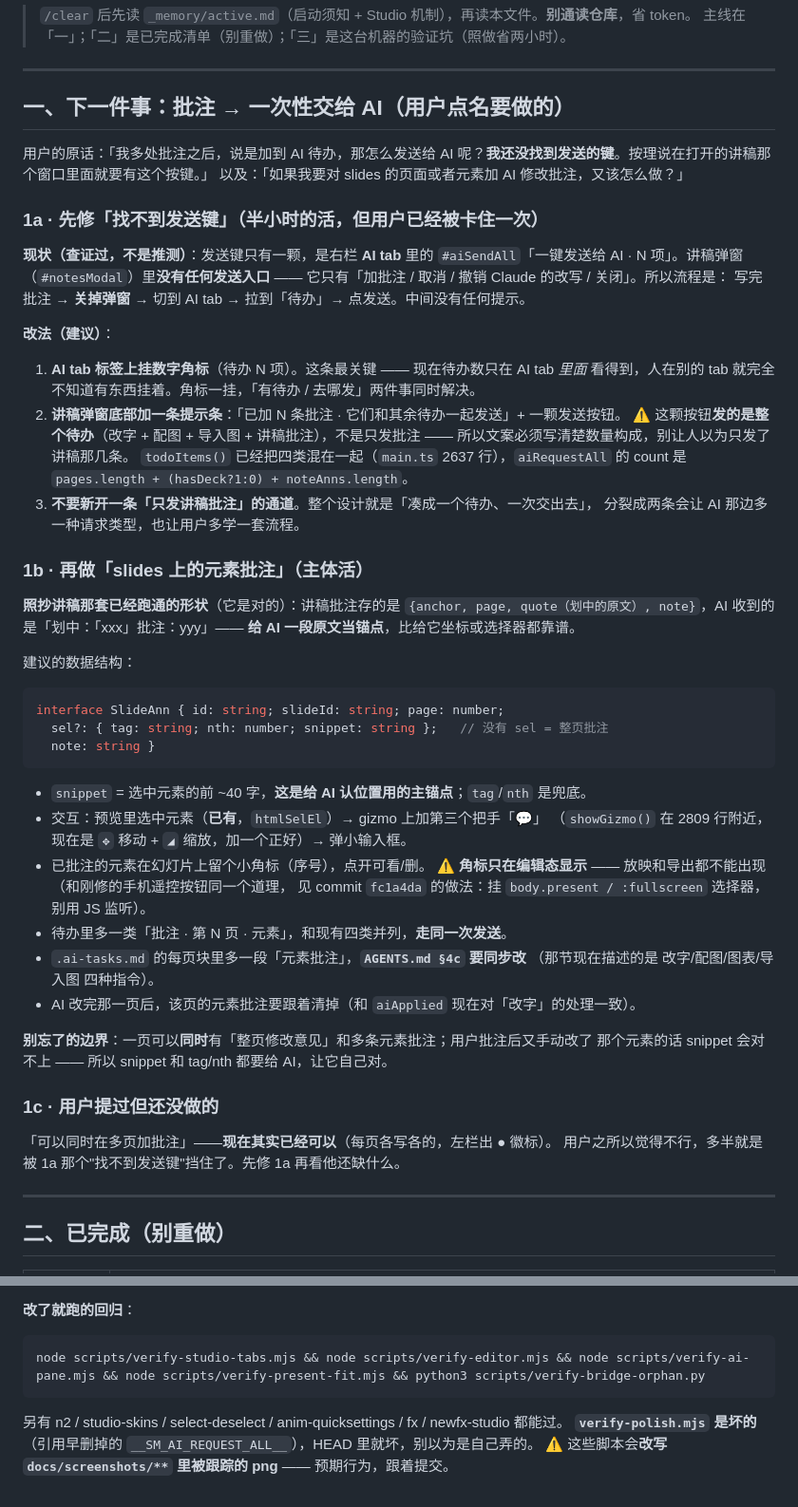
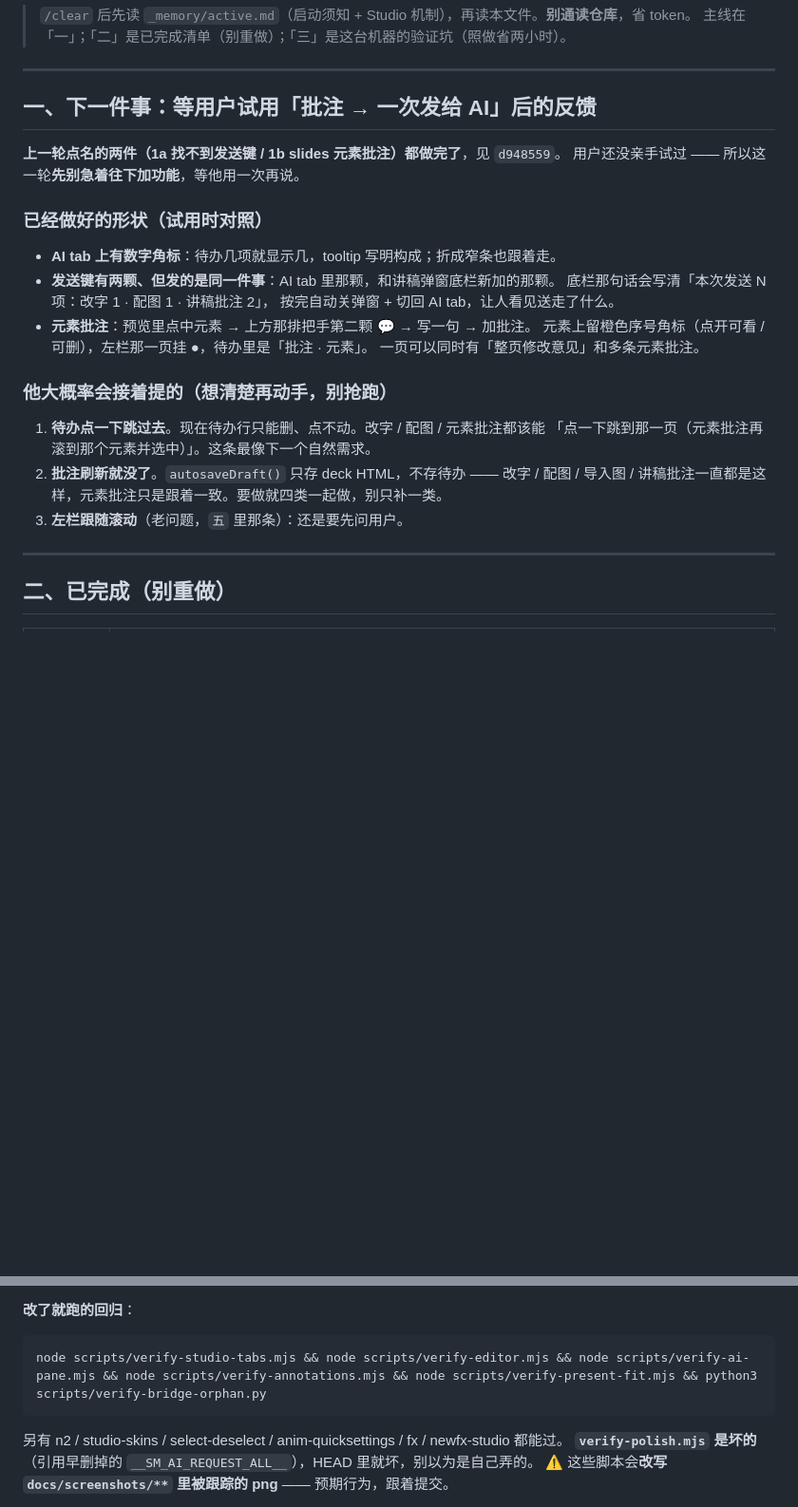
Before and after one commit to exception63/Agently-Slides, a Markdown page: _memory/NEXT-SESSION.md, 2 parts joined by grey strips. Shown at 95% size. Drawn GitHub-style; blank space fills up the shorter version.

Commit message:
交接：批注一次性发给 AI 已交付，下一步先等用户试用反馈
Co-Authored-By: Claude Opus 5 <noreply@anthropic.com>

````diff
--- a/_memory/NEXT-SESSION.md
+++ b/_memory/NEXT-SESSION.md
@@ -5,58 +5,26 @@
 
 ---
 
-## 一、下一件事：批注 → 一次性交给 AI（用户点名要做的）
+## 一、下一件事：等用户试用「批注 → 一次发给 AI」后的反馈
 
-用户的原话：「我多处批注之后，说是加到 AI 待办，那怎么发送给 AI 呢？**我还没找到发送的键**。按理说在打开的讲稿那个窗口里面就要有这个按键。」
-以及：「如果我要对 slides 的页面或者元素加 AI 修改批注，又该怎么做？」
+**上一轮点名的两件（1a 找不到发送键 / 1b slides 元素批注）都做完了**，见 `d948559`。
+用户还没亲手试过 —— 所以这一轮**先别急着往下加功能**，等他用一次再说。
 
-### 1a · 先修「找不到发送键」（半小时的活，但用户已经被卡住一次）
+### 已经做好的形状（试用时对照）
+- **AI tab 上有数字角标**：待办几项就显示几，tooltip 写明构成；折成窄条也跟着走。
+- **发送键有两颗、但发的是同一件事**：AI tab 里那颗，和讲稿弹窗底栏新加的那颗。
+  底栏那句话会写清「本次发送 N 项：改字 1 · 配图 1 · 讲稿批注 2」，
+  按完自动关弹窗 + 切回 AI tab，让人看见送走了什么。
+- **元素批注**：预览里点中元素 → 上方那排把手第二颗 **💬** → 写一句 → 加批注。
+  元素上留橙色序号角标（点开可看 / 可删），左栏那一页挂 ●，待办里是「批注 · 元素」。
+  一页可以同时有「整页修改意见」和多条元素批注。
 
-**现状（查证过，不是推测）**：发送键只有一颗，是右栏 **AI tab** 里的
-`#aiSendAll`「一键发送给 AI · N 项」。讲稿弹窗（`#notesModal`）里**没有任何发送入口** ——
-它只有「加批注 / 取消 / 撤销 Claude 的改写 / 关闭」。所以流程是：
-写完批注 → **关掉弹窗** → 切到 AI tab → 拉到「待办」→ 点发送。中间没有任何提示。
-
-**改法（建议）**：
-1. **AI tab 标签上挂数字角标**（待办 N 项）。这条最关键 —— 现在待办数只在 AI tab *里面*
-   看得到，人在别的 tab 就完全不知道有东西挂着。角标一挂，「有待办 / 去哪发」两件事同时解决。
-2. **讲稿弹窗底部加一条提示条**：「已加 N 条批注 · 它们和其余待办一起发送」+ 一颗发送按钮。
-   ⚠️ 这颗按钮**发的是整个待办**（改字 + 配图 + 导入图 + 讲稿批注），不是只发批注 ——
-   所以文案必须写清楚数量构成，别让人以为只发了讲稿那几条。
-   `todoItems()` 已经把四类混在一起（`main.ts` 2637 行），`aiRequestAll` 的 count 是
-   `pages.length + (hasDeck?1:0) + noteAnns.length`。
-3. **不要新开一条「只发讲稿批注」的通道**。整个设计就是「凑成一个待办、一次交出去」，
-   分裂成两条会让 AI 那边多一种请求类型，也让用户多学一套流程。
-
-### 1b · 再做「slides 上的元素批注」（主体活）
-
-**照抄讲稿那套已经跑通的形状**（它是对的）：讲稿批注存的是
-`{anchor, page, quote（划中的原文）, note}`，AI 收到的是「划中：「xxx」批注：yyy」——
-**给 AI 一段原文当锚点**，比给它坐标或选择器都靠谱。
-
-建议的数据结构：
-```ts
-interface SlideAnn { id: string; slideId: string; page: number;
-  sel?: { tag: string; nth: number; snippet: string };   // 没有 sel = 整页批注
-  note: string }
-```
-- `snippet` = 选中元素的前 ~40 字，**这是给 AI 认位置用的主锚点**；`tag`/`nth` 是兜底。
-- 交互：预览里选中元素（**已有**，`htmlSelEl`）→ gizmo 上加第三个把手「💬」
-  （`showGizmo()` 在 2809 行附近，现在是 `✥` 移动 + `◢` 缩放，加一个正好）→ 弹小输入框。
-- 已批注的元素在幻灯片上留个小角标（序号），点开可看/删。
-  ⚠️ **角标只在编辑态显示** —— 放映和导出都不能出现（和刚修的手机遥控按钮同一个道理，
-  见 commit `fc1a4da` 的做法：挂 `body.present / :fullscreen` 选择器，别用 JS 监听）。
-- 待办里多一类「批注 · 第 N 页 · 元素」，和现有四类并列，**走同一次发送**。
-- `.ai-tasks.md` 的每页块里多一段「元素批注」，**`AGENTS.md §4c` 要同步改**
-  （那节现在描述的是 改字/配图/图表/导入图 四种指令）。
-- AI 改完那一页后，该页的元素批注要跟着清掉（和 `aiApplied` 现在对「改字」的处理一致）。
-
-**别忘了的边界**：一页可以**同时**有「整页修改意见」和多条元素批注；用户批注后又手动改了
-那个元素的话 snippet 会对不上 —— 所以 snippet 和 tag/nth 都要给 AI，让它自己对。
-
-### 1c · 用户提过但还没做的
-「可以同时在多页加批注」——**现在其实已经可以**（每页各写各的，左栏出 ● 徽标）。
-用户之所以觉得不行，多半就是被 1a 那个"找不到发送键"挡住了。先修 1a 再看他还缺什么。
+### 他大概率会接着提的（想清楚再动手，别抢跑）
+1. **待办点一下跳过去**。现在待办行只能删、点不动。改字 / 配图 / 元素批注都该能
+   「点一下跳到那一页（元素批注再滚到那个元素并选中）」。这条最像下一个自然需求。
+2. **批注刷新就没了**。`autosaveDraft()` 只存 deck HTML，不存待办 —— 改字 / 配图 /
+   导入图 / 讲稿批注一直都是这样，元素批注只是跟着一致。要做就四类一起做，别只补一类。
+3. **左栏跟随滚动**（老问题，`五` 里那条）：还是要先问用户。
 
 ---
 
@@ -99,7 +68,7 @@ npx tsx packages/cli/src/index.ts serve --no-open -p 8790 <scratchpad>/probe-dec
 
 **改了就跑的回归**：
 ```bash
-node scripts/verify-studio-tabs.mjs && node scripts/verify-editor.mjs && node scripts/verify-ai-pane.mjs && node scripts/verify-present-fit.mjs && python3 scripts/verify-bridge-orphan.py
+node scripts/verify-studio-tabs.mjs && node scripts/verify-editor.mjs && node scripts/verify-ai-pane.mjs && node scripts/verify-annotations.mjs && node scripts/verify-present-fit.mjs && python3 scripts/verify-bridge-orphan.py
 ```
 另有 n2 / studio-skins / select-deselect / anim-quicksettings / fx / newfx-studio 都能过。
 **`verify-polish.mjs` 是坏的**（引用早删掉的 `__SM_AI_REQUEST_ALL__`），HEAD 里就坏，别以为是自己弄的。
````
Also changed, not shown: other parts of _memory/NEXT-SESSION.md (+1 -0 lines).
